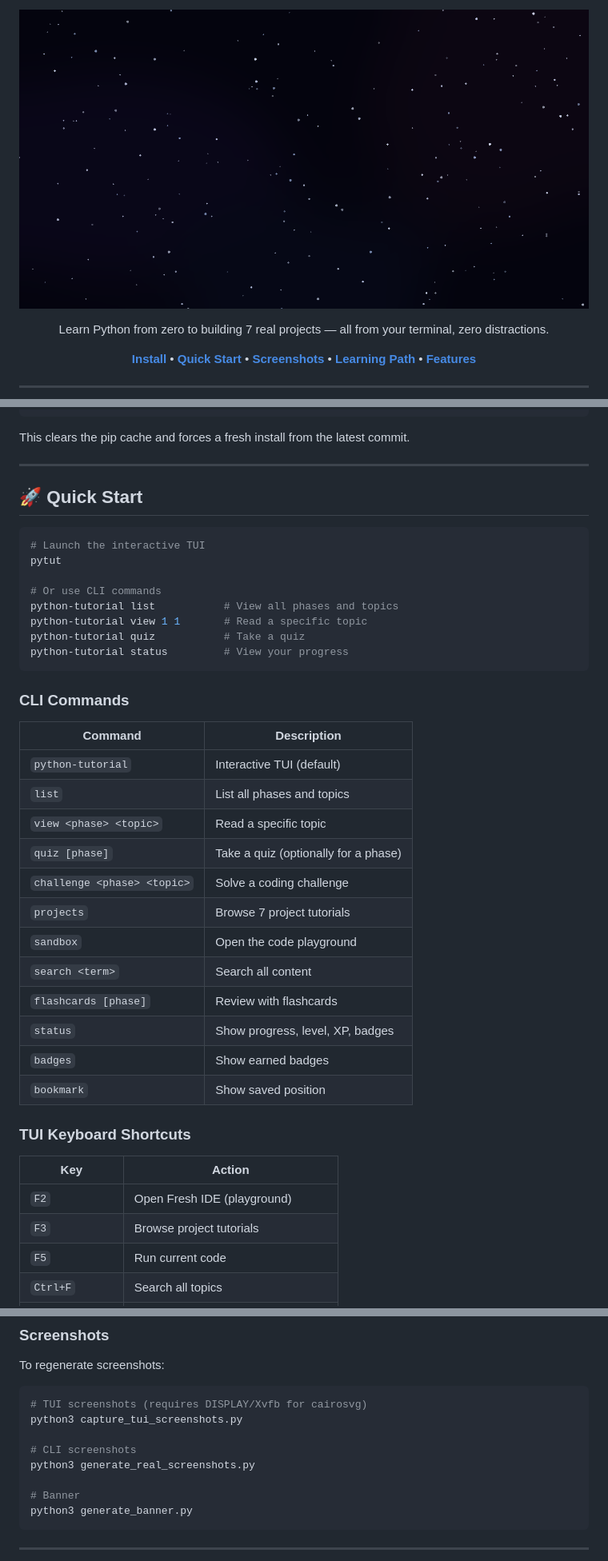
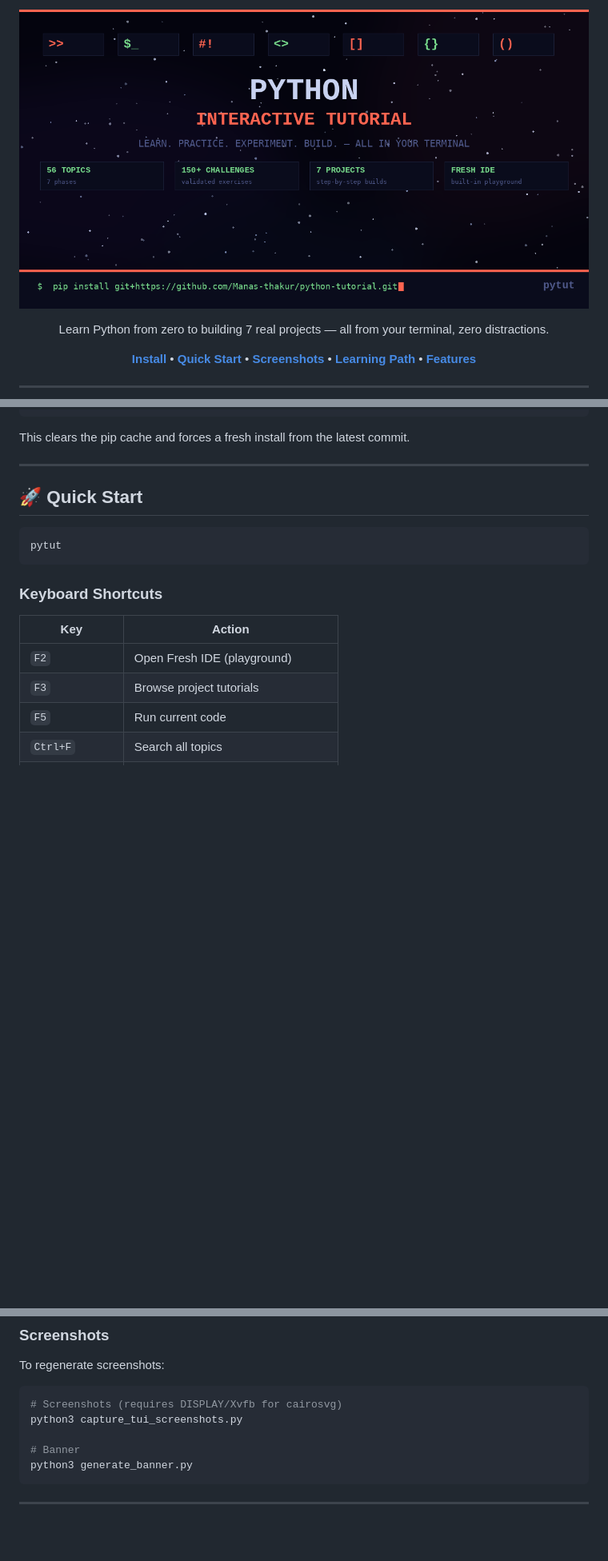
Before and after one commit to Manas-thakur/python-tutorial, a Markdown page: README.md, 3 parts joined by grey strips. Shown at 80% size. GitHub-like rendering; pictures changed too: banner/banner.png; blank space fills up the shorter version.

Commit message:
Fix banner alpha composite bug, remove CLI references from README

````diff
--- a/README.md
+++ b/README.md
@@ -40,34 +40,10 @@ This clears the pip cache and forces a fresh install from the latest commit.
 ## 🚀 Quick Start
 
 ```bash
-# Launch the interactive TUI
 pytut
-
-# Or use CLI commands
-python-tutorial list           # View all phases and topics
-python-tutorial view 1 1       # Read a specific topic
-python-tutorial quiz           # Take a quiz
-python-tutorial status         # View your progress
 ```
 
-### CLI Commands
-
-| Command | Description |
-|---------|-------------|
-| `python-tutorial` | Interactive TUI (default) |
-| `list` | List all phases and topics |
-| `view <phase> <topic>` | Read a specific topic |
-| `quiz [phase]` | Take a quiz (optionally for a phase) |
-| `challenge <phase> <topic>` | Solve a coding challenge |
-| `projects` | Browse 7 project tutorials |
-| `sandbox` | Open the code playground |
-| `search <term>` | Search all content |
-| `flashcards [phase]` | Review with flashcards |
-| `status` | Show progress, level, XP, badges |
-| `badges` | Show earned badges |
-| `bookmark` | Show saved position |
-
-### TUI Keyboard Shortcuts
+### Keyboard Shortcuts
 
 | Key | Action |
 |-----|--------|
@@ -260,11 +235,8 @@ banner/             # Screenshots and banner images
 To regenerate screenshots:
 
 ```bash
-# TUI screenshots (requires DISPLAY/Xvfb for cairosvg)
+# Screenshots (requires DISPLAY/Xvfb for cairosvg)
 python3 capture_tui_screenshots.py
-
-# CLI screenshots
-python3 generate_real_screenshots.py
 
 # Banner
 python3 generate_banner.py
````
Also changed, not shown: other parts of README.md (+2 -3 lines), 1 other file.
